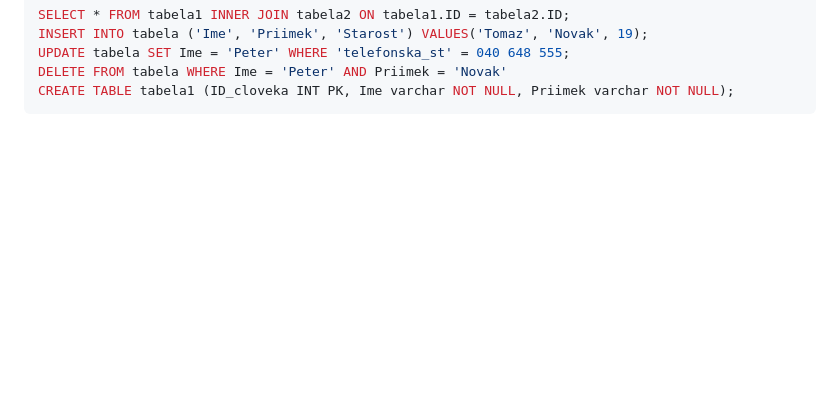
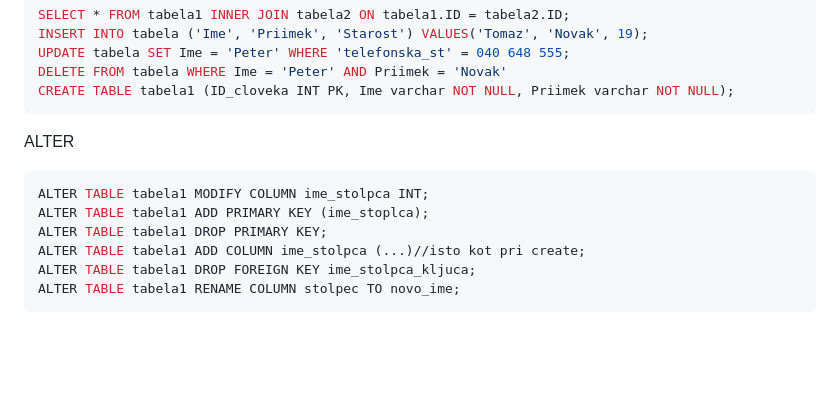
Before and after one commit to martinoprin/School, a Markdown page: PPB/SQL.md, the part around the change. Rendered like a GitHub page; blank space fills up the shorter version.

````diff
--- a/PPB/SQL.md
+++ b/PPB/SQL.md
@@ -103,6 +103,15 @@ UPDATE tabela SET Ime = 'Peter' WHERE 'telefonska_st' = 040 648 555;
 DELETE FROM tabela WHERE Ime = 'Peter' AND Priimek = 'Novak'
 CREATE TABLE tabela1 (ID_cloveka INT PK, Ime varchar NOT NULL, Priimek varchar NOT NULL);
 ```
+ALTER
+```sql
+ALTER TABLE tabela1 MODIFY COLUMN ime_stolpca INT;
+ALTER TABLE tabela1 ADD PRIMARY KEY (ime_stoplca);
+ALTER TABLE tabela1 DROP PRIMARY KEY;
+ALTER TABLE tabela1 ADD COLUMN ime_stolpca (...)//isto kot pri create;
+ALTER TABLE tabela1 DROP FOREIGN KEY ime_stolpca_kljuca;
+ALTER TABLE tabela1 RENAME COLUMN stolpec TO novo_ime;
+```
 <br>
 <br>
 <br>
````
